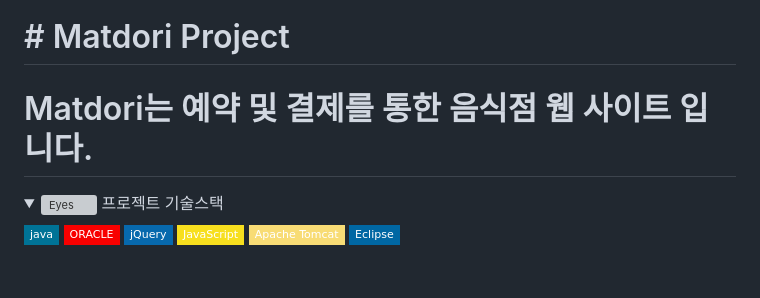
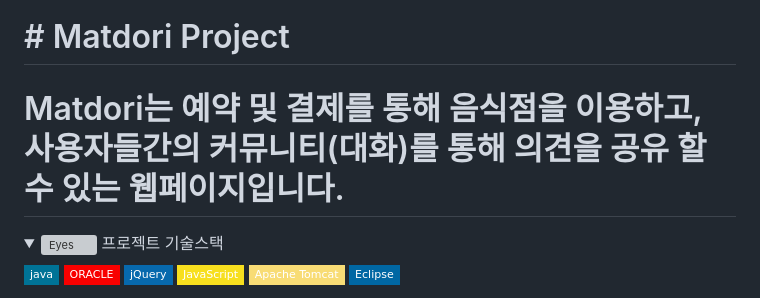
Before and after one commit to kimns2247/Matdori, a Markdown page: README.md, the part around the change. GitHub-like rendering; folded sections open; badges without logos; blank space fills up the shorter version; grey boxes are pictures that could not be loaded.

```diff
--- a/README.md
+++ b/README.md
@@ -1,6 +1,6 @@
 ![slice](https://capsule-render.vercel.app/api?type=slice&color=auto&height=200&text=Hi%20there👋&fontAlign=70&rotate=13&fontAlignY=25&desc=seulz'%20&descAlign=70.&descAlignY=44)
 <h1># Matdori Project</h1>
-<h1>Matdori는 예약 및 결제를 통한 음식점 웹 사이트 입니다.</h1>
+<h1>Matdori는 예약 및 결제를 통해 음식점을 이용하고, 사용자들간의 커뮤니티(대화)를 통해 의견을 공유 할 수 있는 웹페이지입니다.</h1>
 
 
 <details>
```
